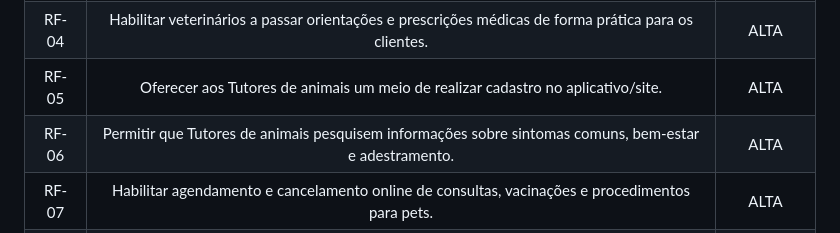
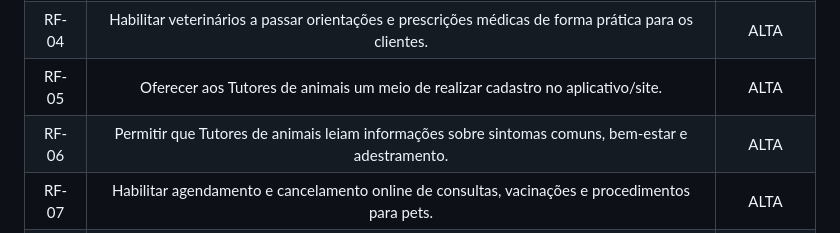
Before and after one commit to ICEI-PUC-Minas-PMV-ADS/pmv-ads-2024-e1-proj-web-t15-vetease, a Markdown page: docs/02-Especificação do Projeto.md, the part around the change. Drawn GitHub-style.

```diff
--- a/docs/02-Especificação do Projeto.md
+++ b/docs/02-Especificação do Projeto.md
@@ -120,7 +120,7 @@
 |RF-03 |Possibilitar que veterinários confirmem ou neguem agendamentos comunicando aos clientes. |ALTA |
 |RF-04 |Habilitar veterinários a passar orientações e prescrições médicas de forma prática para os clientes. |ALTA |
 |RF-05 |Oferecer aos Tutores de animais um meio de realizar cadastro no aplicativo/site. |ALTA |
-|RF-06 |Permitir que Tutores de animais pesquisem informações sobre sintomas comuns, bem-estar e adestramento. |ALTA |
+|RF-06 |Permitir que Tutores de animais leiam informações sobre sintomas comuns, bem-estar e adestramento. |ALTA |
 |RF-07 |Habilitar agendamento e cancelamento online de consultas, vacinações e procedimentos para pets. |ALTA |
 |RF-08 |Prover suporte pós-atendimento, incluindo informações sobre posologia e prescrição. |MÉDIA |
 |RF-09 |A aplicação deve oferecer uma funcionalidade de filtro/pesquisa de serviços para permitir ao usuário realizar o agendamento.|ALTA |
```
